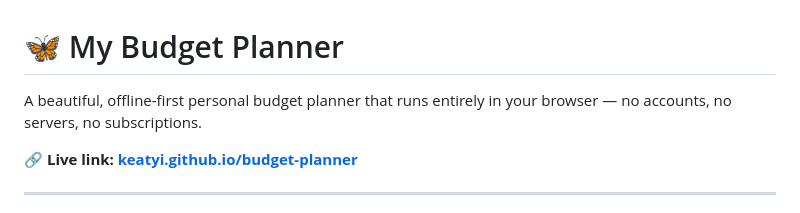
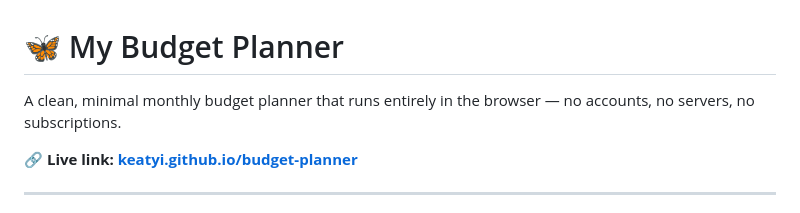
Before and after one commit to Keatyi/budget-planner, a Markdown page: README.md, the part around the change. GitHub-like rendering.

```diff
--- a/README.md
+++ b/README.md
@@ -1,6 +1,6 @@
 # 🦋 My Budget Planner
 
-A beautiful, offline-first personal budget planner that runs entirely in your browser — no accounts, no servers, no subscriptions.
+A clean, minimal monthly budget planner that runs entirely in the browser — no accounts, no servers, no subscriptions.
 
 🔗 **Live link: [keatyi.github.io/budget-planner](https://keatyi.github.io/budget-planner/)**
 
```
